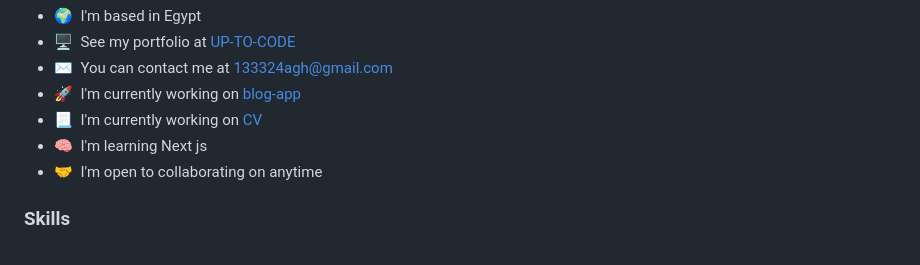
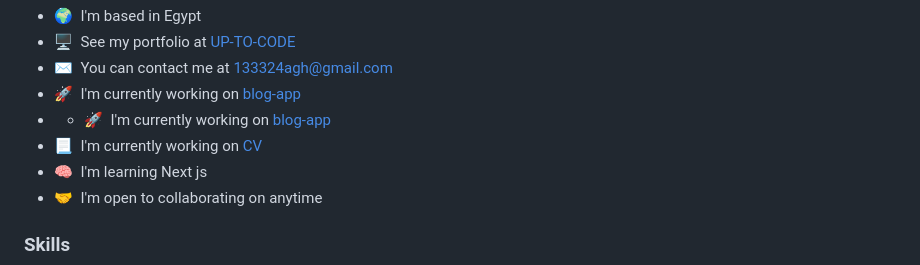
Before and after one commit to Up-to-code/Up-to-code, a Markdown page: ReadMe.md, the part around the change. Rendered like a GitHub page.

```diff
--- a/ReadMe.md
+++ b/ReadMe.md
@@ -10,7 +10,8 @@ ReactJS developer And I worked on several projects and you can see a few my proj
 * 🖥️  See my portfolio at [UP-TO-CODE](http://ahmedmansour123.vercel.app/)
 * ✉️  You can contact me at [133324agh@gmail.com](mailto:133324agh@gmail.com)
 * 🚀  I'm currently working on [blog-app](http://blog-app-beta-lac.vercel.app)
-* 📃  I'm currently working on [CV](https://firebasestorage.googleapis.com/v0/b/my-website-310.appspot.com/o/cv.pdf?alt=media&token=58531fbb-4514-437d-b8a7-22ca948e883f)
+* * 🚀  I'm currently working on [blog-app](http://blog-app-beta-lac.vercel.app)
+*  📃  I'm currently working on [CV](https://firebasestorage.googleapis.com/v0/b/my-website-310.appspot.com/o/cv.pdf?alt=media&token=58531fbb-4514-437d-b8a7-22ca948e883f)
 * 🧠  I'm learning Next js
 * 🤝  I'm open to collaborating on anytime
 
```
